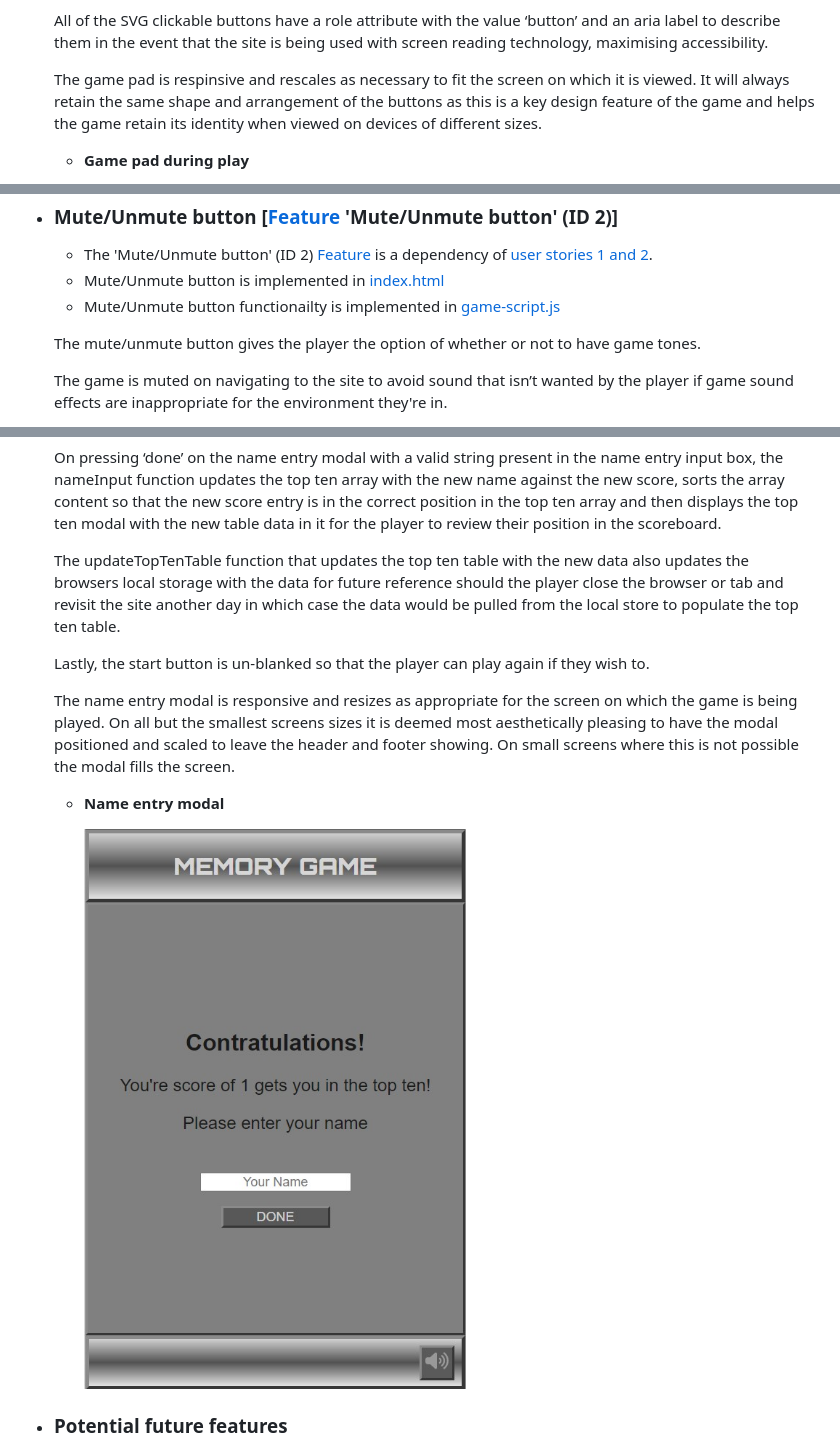
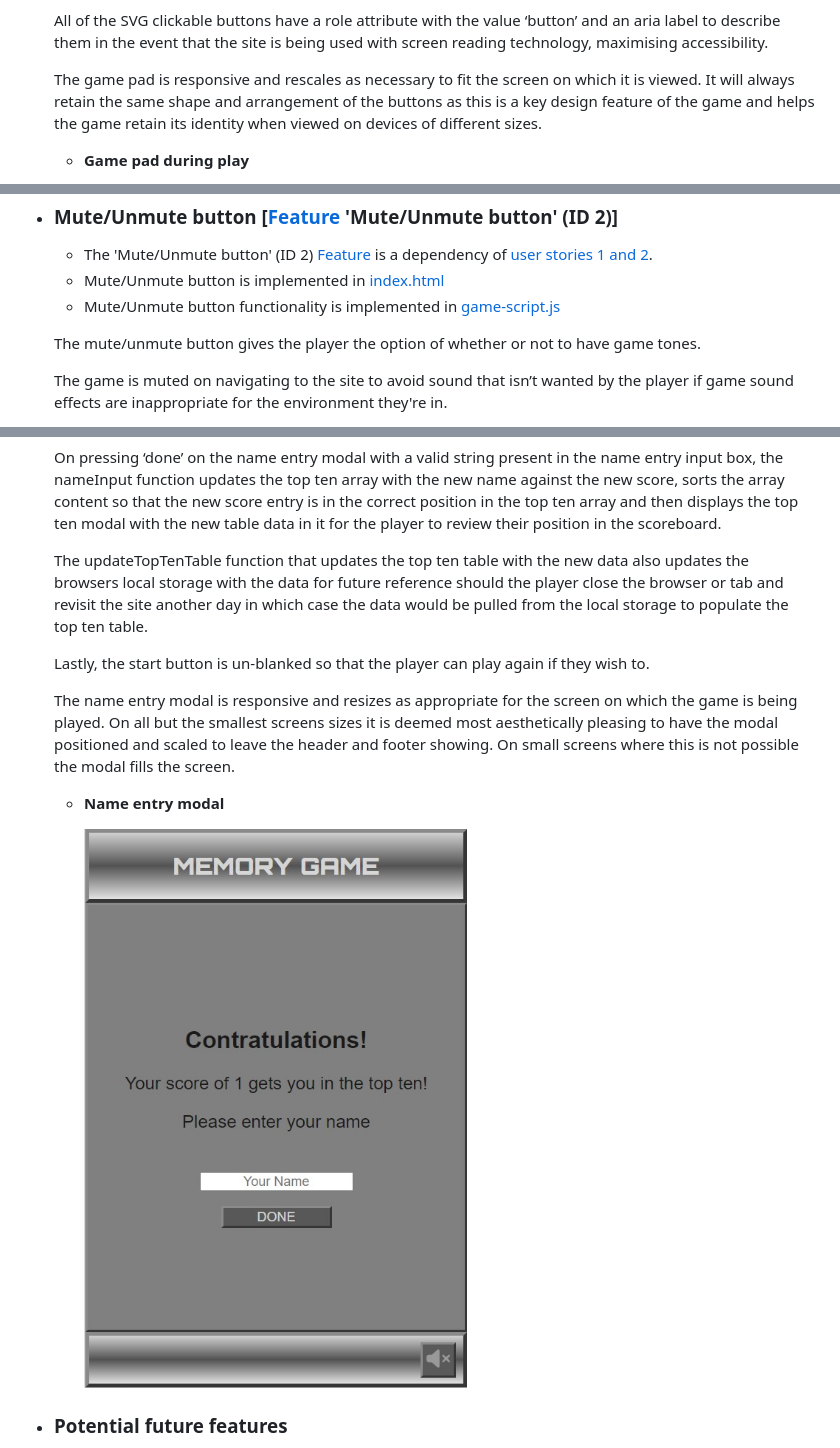
Before and after one commit to Stephen-J-Whitaker/memory-game, a Markdown page: README.md, 3 parts joined by grey strips. Drawn GitHub-style; pictures changed too: docs/images/readme-enter-name-modal.jpg.

Commit message:
Docs: Update name entry modal image in readme

```diff
--- a/README.md
+++ b/README.md
@@ -254,7 +254,7 @@ The game is extremely easy to learn for those who are new to it and the combinat
 
     All of the SVG clickable buttons have a role attribute with the value ‘button’ and an aria label to describe them in the event that the site is being used with screen reading technology, maximising accessibility.
 
-    The game pad is respinsive and rescales as necessary to fit the screen on which it is viewed. It will always retain the same shape and arrangement of the buttons as this is a key design feature of the game and helps the game retain its identity when viewed on devices of different sizes.
+    The game pad is responsive and rescales as necessary to fit the screen on which it is viewed. It will always retain the same shape and arrangement of the buttons as this is a key design feature of the game and helps the game retain its identity when viewed on devices of different sizes.
 
     - **Game pad during play**
 
@@ -303,7 +303,7 @@ The game is extremely easy to learn for those who are new to it and the combinat
 
     - The 'Mute/Unmute button' (ID 2) [Feature](docs/pdfs/readme-feature-acceptance-criteria.pdf) is a dependency of [user stories 1 and 2](docs/pdfs/readme-user-stories.pdf).
     - Mute/Unmute button is implemented in [index.html](index.html)
-    - Mute/Unmute button functionailty is implemented in [game-script.js](assets/js/game-script.js)
+    - Mute/Unmute button functionality is implemented in [game-script.js](assets/js/game-script.js)
 
     The mute/unmute button gives the player the option of whether or not to have game tones.
 
@@ -362,7 +362,7 @@ The game is extremely easy to learn for those who are new to it and the combinat
 
     On pressing ‘done’ on the name entry modal with a valid string present in the name entry input box, the nameInput function updates the top ten array with the new name against the new score, sorts the array content so that the new score entry is in the correct position in the top ten array and then displays the top ten modal with the new table data in it for the player to review their position in the scoreboard.
 
-    The updateTopTenTable function that updates the top ten table with the new data also updates the browsers local storage with the data for future reference should the player close the browser or tab and revisit the site another day in which case the data would be pulled from the local store to populate the top ten table.
+    The updateTopTenTable function that updates the top ten table with the new data also updates the browsers local storage with the data for future reference should the player close the browser or tab and revisit the site another day in which case the data would be pulled from the local storage to populate the top ten table.
 
     Lastly, the start button is un-blanked so that the player can play again if they wish to.
 
```
